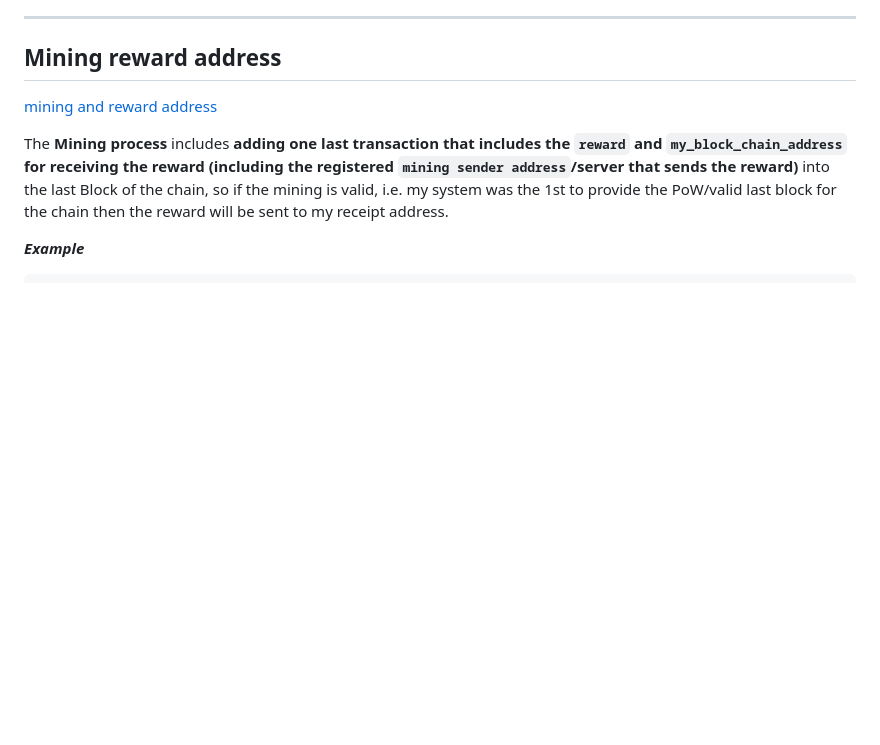
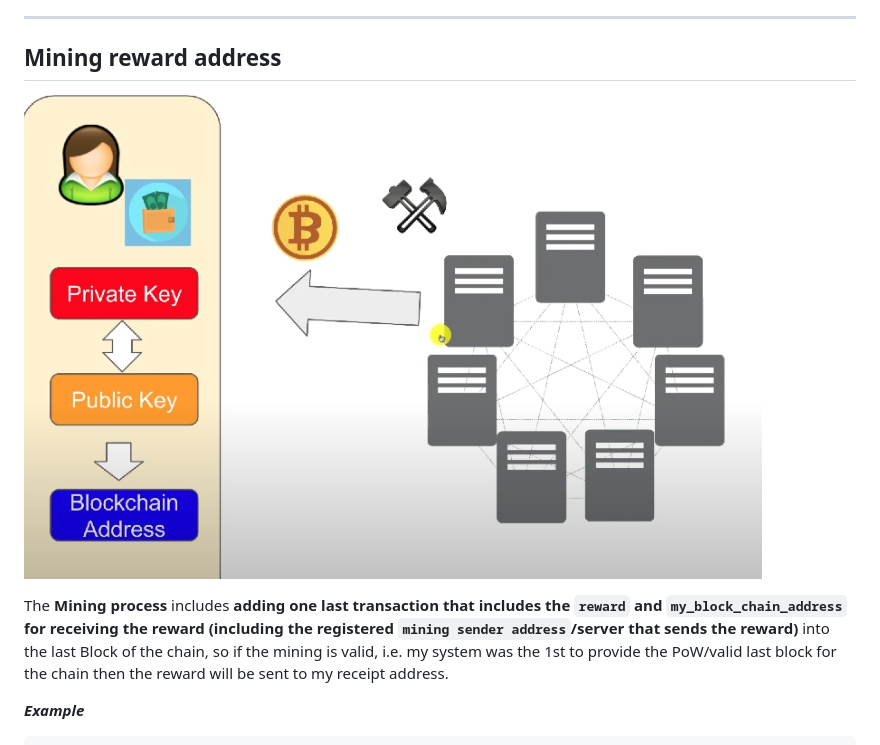
Before and after one commit to paguerre3/gobc, a Markdown page: README.md, the part around the change. Rendered like a GitHub page; blank space fills up the shorter version.

```diff
--- a/README.md
+++ b/README.md
@@ -56,7 +56,7 @@ In summary, **the leading zero requirement is a practical way to enforce computa
 ---
 ## Mining reward address
 
-[mining and reward address](./assets/4_mining_reward_address.png)
+![mining and reward address](./assets/4_mining_reward_address.png)
 
 The **Mining process** includes **adding one last transaction that includes the `reward` and `my_block_chain_address` for receiving the reward (including the registered `mining sender address`/server that sends the reward)** into the last Block of the chain, so if the mining is valid, i.e. my system was the 1st to provide the PoW/valid last block for the chain then the reward will be sent to my receipt address.
 
```
